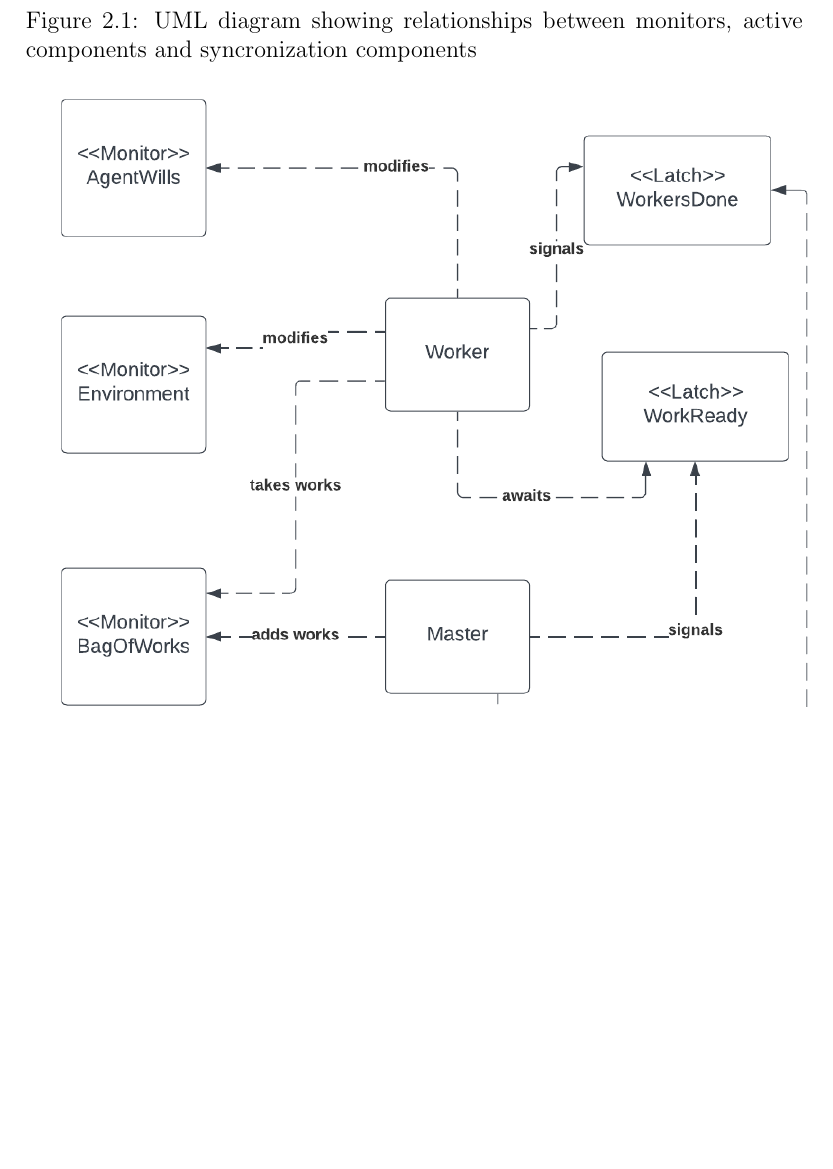
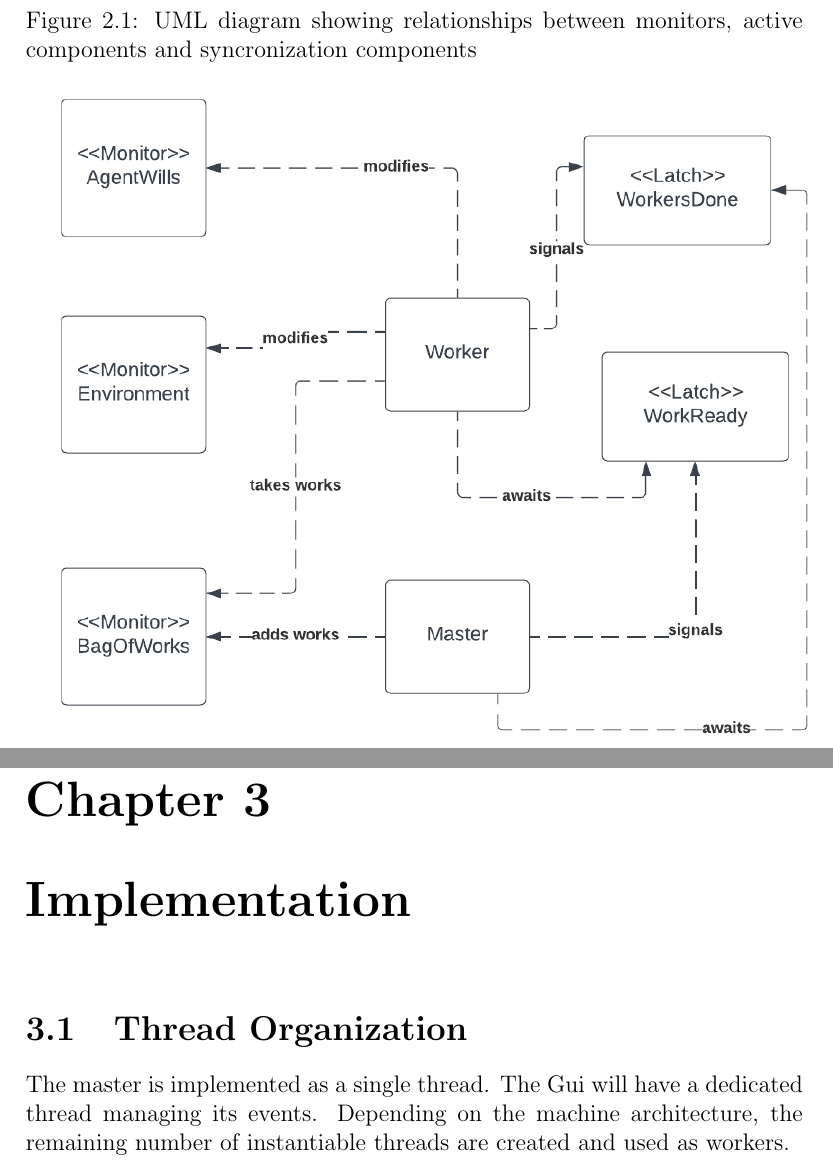
Before and after one commit to Oldranda1414/cdp-assignments, a LaTeX document (doc/report/main.tex): part of page 8 of 9 before the commit and two parts of pages 8 and 9 of 10 after it, the two joined at a grey line, cut so that both start at the same text, the shorter picture padded with empty space. Compiled offline with pdfLaTeX.

Commit message:
updated report

```diff
--- a/doc/report/main.tex
+++ b/doc/report/main.tex
@@ -119,6 +119,12 @@ The environment is implemented as a readers-writers monitor, which
     \includegraphics{UML1.png}
 \end{figure}
 
+\chapter{Implementation}
+\section{Thread Organization}
+The master is implemented as a single thread. The Gui will have a dedicated thread
+ managing its events. Depending on the machine architecture, the remaining number
+ of instantiable threads are created and used as workers.
+
 \bibliographystyle{plain}
 \bibliography{References}
 
```
